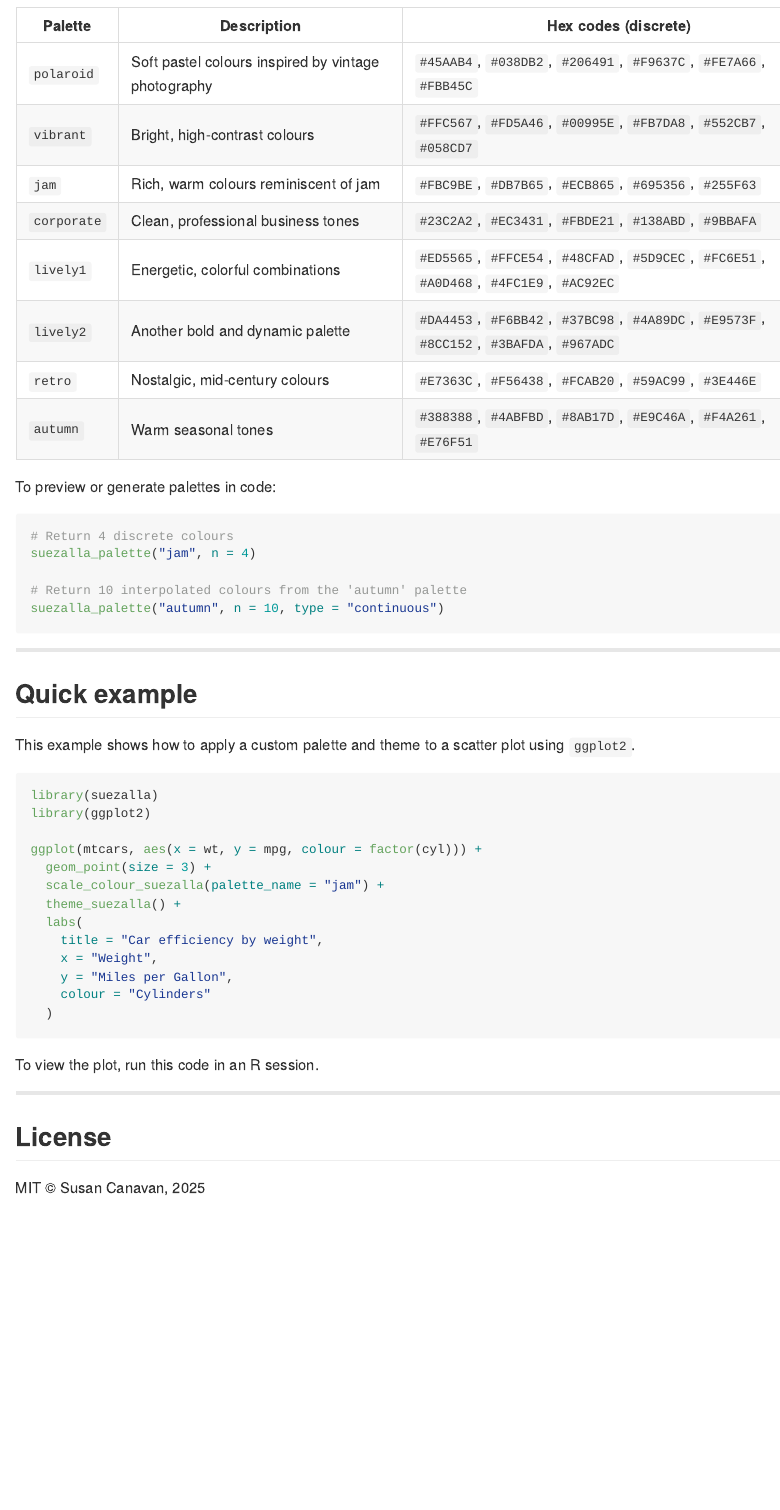
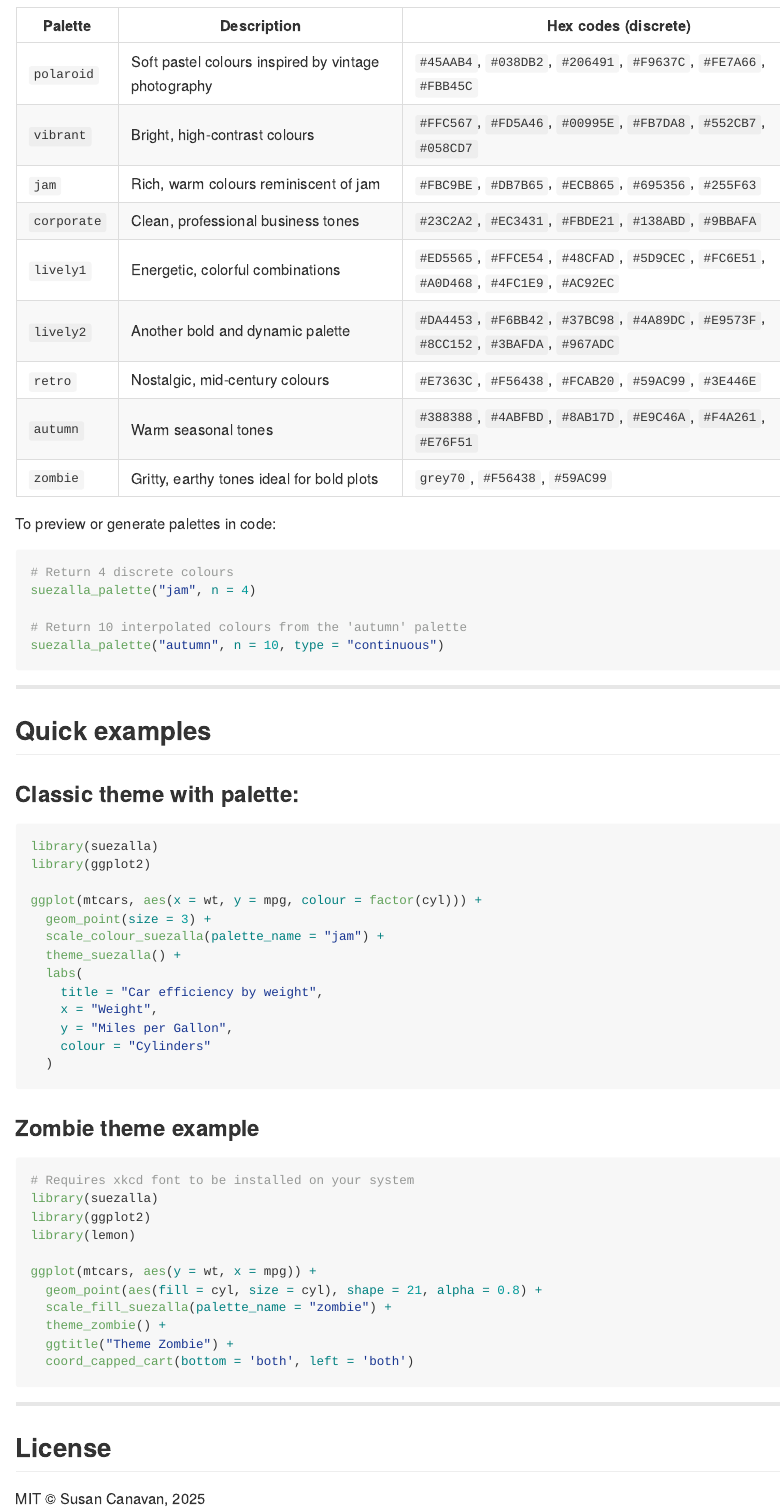
Before and after one commit to sucanavan/suezalla, an R Markdown document (README.Rmd): the page in a window 1100 px wide, from 860 px down. The pictures show the output file README.md that the author committed with the source, drawn offline in the style of GitHub.

Commit message:
add zombie theme

````diff
--- a/README.Rmd
+++ b/README.Rmd
@@ -43,6 +43,7 @@ The following named palettes are available. Use them with `suezalla_palette()`,
 | `lively2`   | Another bold and dynamic palette                     | `#DA4453`, `#F6BB42`, `#37BC98`, `#4A89DC`, `#E9573F`, `#8CC152`, `#3BAFDA`, `#967ADC` |
 | `retro`     | Nostalgic, mid-century colours                       | `#E7363C`, `#F56438`, `#FCAB20`, `#59AC99`, `#3E446E` |
 | `autumn`    | Warm seasonal tones                                  | `#388388`, `#4ABFBD`, `#8AB17D`, `#E9C46A`, `#F4A261`, `#E76F51` |
+| `zombie`    | Gritty, earthy tones ideal for bold plots            | `grey70`, `#F56438`, `#59AC99` |
 
 To preview or generate palettes in code:
 
@@ -56,9 +57,9 @@ suezalla_palette("autumn", n = 10, type = "continuous")
 
 ---
 
-## Quick example
+## Quick examples
 
-This example shows how to apply a custom palette and theme to a scatter plot using `ggplot2`.
+### Classic theme with palette:
 
 ```r
 library(suezalla)
@@ -76,9 +77,21 @@ ggplot(mtcars, aes(x = wt, y = mpg, colour = factor(cyl))) +
   )
 ```
 
-To view the plot, run this code in an R session.
+### Zombie theme example
 
+```r
+# Requires xkcd font to be installed on your system
+library(suezalla)
+library(ggplot2)
+library(lemon)
 
+ggplot(mtcars, aes(y = wt, x = mpg)) +
+  geom_point(aes(fill = cyl, size = cyl), shape = 21, alpha = 0.8) +
+  scale_fill_suezalla(palette_name = "zombie") +
+  theme_zombie() +
+  ggtitle("Theme Zombie") +
+  coord_capped_cart(bottom = 'both', left = 'both')
+```
 
 ---
 
````
Also changed, not shown: R/palette_suezalla.R (+3 -2 lines), R/scales_suezalla.R (+7 -0 lines), R/theme_suezalla.R (+20 -0 lines), README.md, README.Rmd (6 more changed lines), 4 other files.
